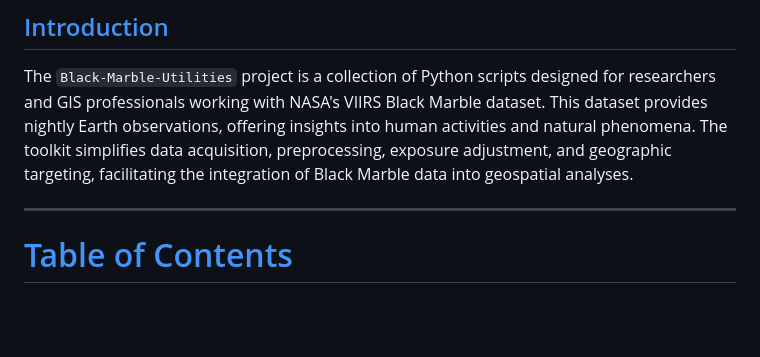
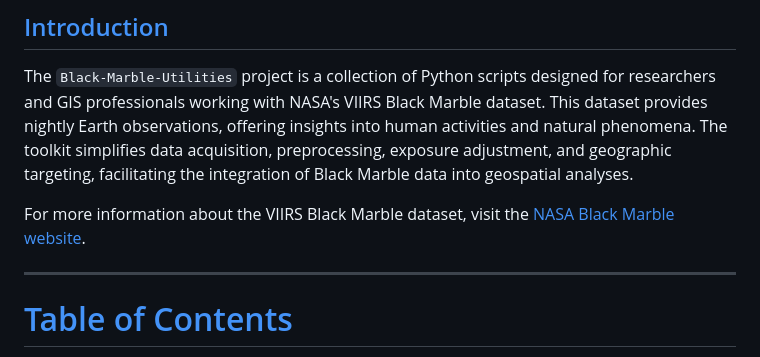
Before and after one commit to DanBaissa/Black-Marble-Utilities, a Markdown page: README.md, the part around the change. Drawn GitHub-style; blank space fills up the shorter version.

```diff
--- a/README.md
+++ b/README.md
@@ -3,6 +3,9 @@
 
 ## [Introduction](#introduction)
 The `Black-Marble-Utilities` project is a collection of Python scripts designed for researchers and GIS professionals working with NASA's VIIRS Black Marble dataset. This dataset provides nightly Earth observations, offering insights into human activities and natural phenomena. The toolkit simplifies data acquisition, preprocessing, exposure adjustment, and geographic targeting, facilitating the integration of Black Marble data into geospatial analyses.
+
+For more information about the VIIRS Black Marble dataset, visit the [NASA Black Marble website](https://blackmarble.gsfc.nasa.gov/).
+
 ________________________________________
 
 # [Table of Contents](#table-of-contents)
```
